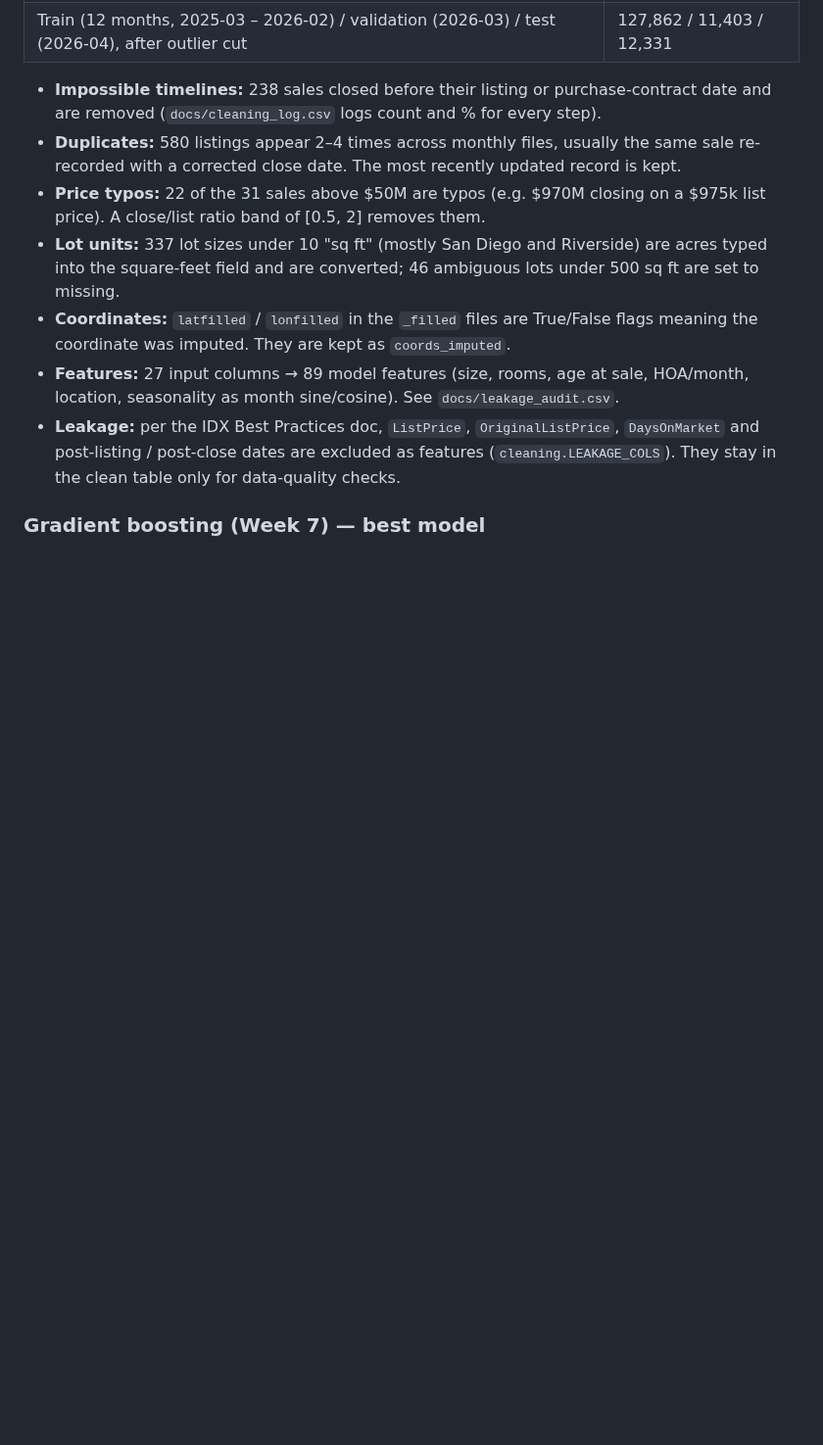
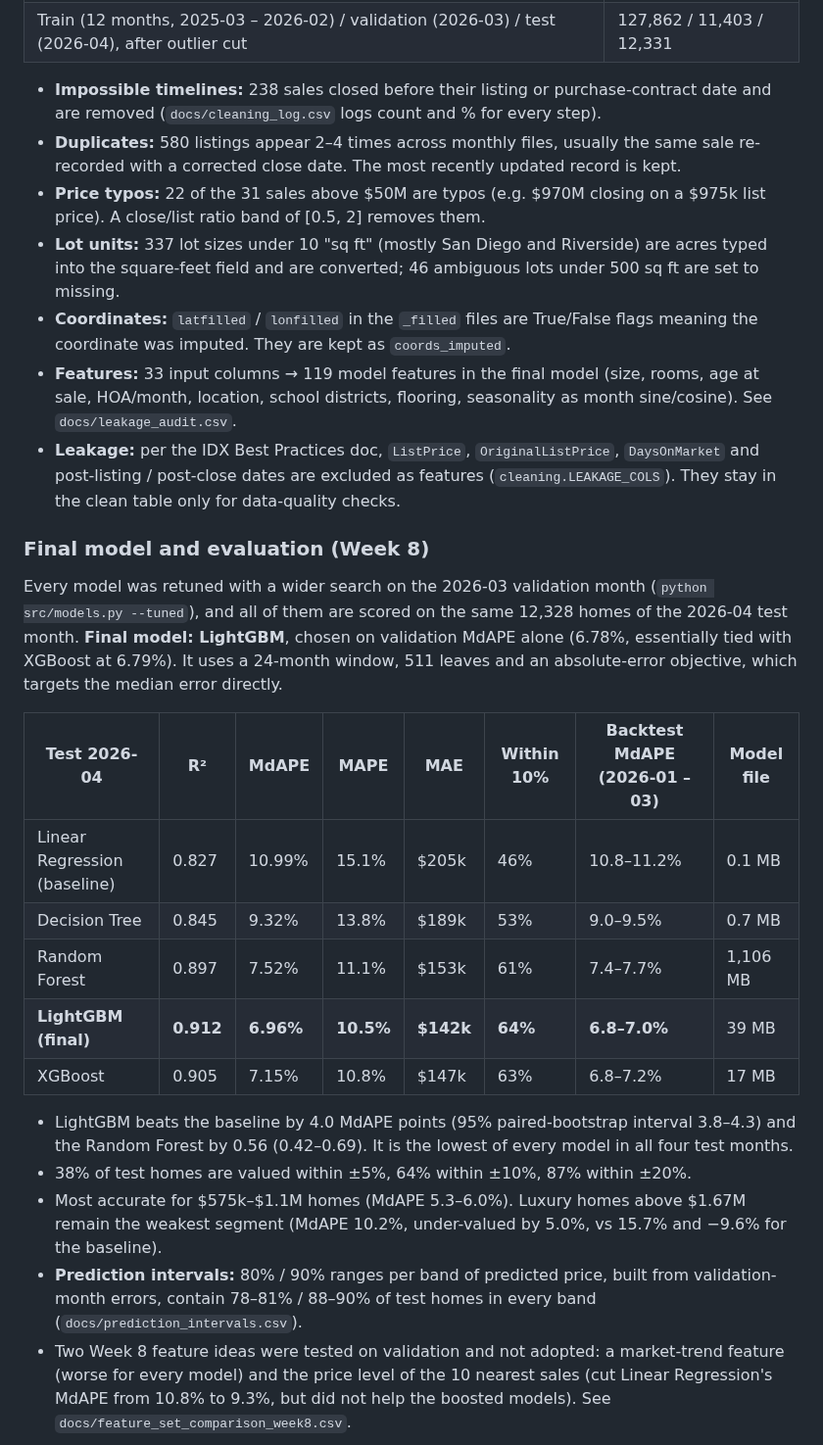
Before and after one commit to ethan-chung29/IDX-Exchange-Data-Science, a Markdown page: README.md, the part around one of its changes. Shown at 98% size. Rendered like a GitHub page; blank space fills up the shorter version.

```diff
--- a/README.md
+++ b/README.md
@@ -19,7 +19,24 @@ Predict `ClosePrice` for California single-family homes from listing features (s
 - **Price typos:** 22 of the 31 sales above $50M are typos (e.g. $970M closing on a $975k list price). A close/list ratio band of [0.5, 2] removes them.
 - **Lot units:** 337 lot sizes under 10 "sq ft" (mostly San Diego and Riverside) are acres typed into the square-feet field and are converted; 46 ambiguous lots under 500 sq ft are set to missing.
 - **Coordinates:** `latfilled` / `lonfilled` in the `_filled` files are True/False flags meaning the coordinate was imputed. They are kept as `coords_imputed`.
-- **Features:** 27 input columns → 89 model features (size, rooms, age at sale, HOA/month, location, seasonality as month sine/cosine). See `docs/leakage_audit.csv`.
+- **Features:** 33 input columns → 119 model features in the final model (size, rooms, age at sale, HOA/month, location, school districts, flooring, seasonality as month sine/cosine). See `docs/leakage_audit.csv`.
 - **Leakage:** per the IDX Best Practices doc, `ListPrice`, `OriginalListPrice`, `DaysOnMarket` and post-listing / post-close dates are excluded as features (`cleaning.LEAKAGE_COLS`). They stay in the clean table only for data-quality checks.
 
-### Gradient boosting (Week 7) — best model
+### Final model and evaluation (Week 8)
+
+Every model was retuned with a wider search on the 2026-03 validation month (`python src/models.py --tuned`), and all of them are scored on the same 12,328 homes of the 2026-04 test month. **Final model: LightGBM**, chosen on validation MdAPE alone (6.78%, essentially tied with XGBoost at 6.79%). It uses a 24-month window, 511 leaves and an absolute-error objective, which targets the median error directly.
+
+| Test 2026-04 | R² | MdAPE | MAPE | MAE | Within 10% | Backtest MdAPE (2026-01 – 03) | Model file |
+|---|---|---|---|---|---|---|---|
+| Linear Regression (baseline) | 0.827 | 10.99% | 15.1% | $205k | 46% | 10.8–11.2% | 0.1 MB |
+| Decision Tree | 0.845 | 9.32% | 13.8% | $189k | 53% | 9.0–9.5% | 0.7 MB |
+| Random Forest | 0.897 | 7.52% | 11.1% | $153k | 61% | 7.4–7.7% | 1,106 MB |
+| **LightGBM (final)** | **0.912** | **6.96%** | **10.5%** | **$142k** | **64%** | **6.8–7.0%** | 39 MB |
+| XGBoost | 0.905 | 7.15% | 10.8% | $147k | 63% | 6.8–7.2% | 17 MB |
+
+- LightGBM beats the baseline by 4.0 MdAPE points (95% paired-bootstrap interval 3.8–4.3) and the Random Forest by 0.56 (0.42–0.69). It is the lowest of every model in all four test months.
+- 38% of test homes are valued within ±5%, 64% within ±10%, 87% within ±20%.
+- Most accurate for $575k–$1.1M homes (MdAPE 5.3–6.0%). Luxury homes above $1.67M remain the weakest segment (MdAPE 10.2%, under-valued by 5.0%, vs 15.7% and −9.6% for the baseline).
+- **Prediction intervals:** 80% / 90% ranges per band of predicted price, built from validation-month errors, contain 78–81% / 88–90% of test homes in every band (`docs/prediction_intervals.csv`).
+- Two Week 8 feature ideas were tested on validation and not adopted: a market-trend feature (worse for every model) and the price level of the 10 nearest sales (cut Linear Regression's MdAPE from 10.8% to 9.3%, but did not help the boosted models). See `docs/feature_set_comparison_week8.csv`.
+
```
Also changed, not shown: other parts of README.md (+34 -3 lines), docs/figures/final_model_by_price_band.png (added), docs/figures/model_mdape_by_month.png (added), 9 other files.
